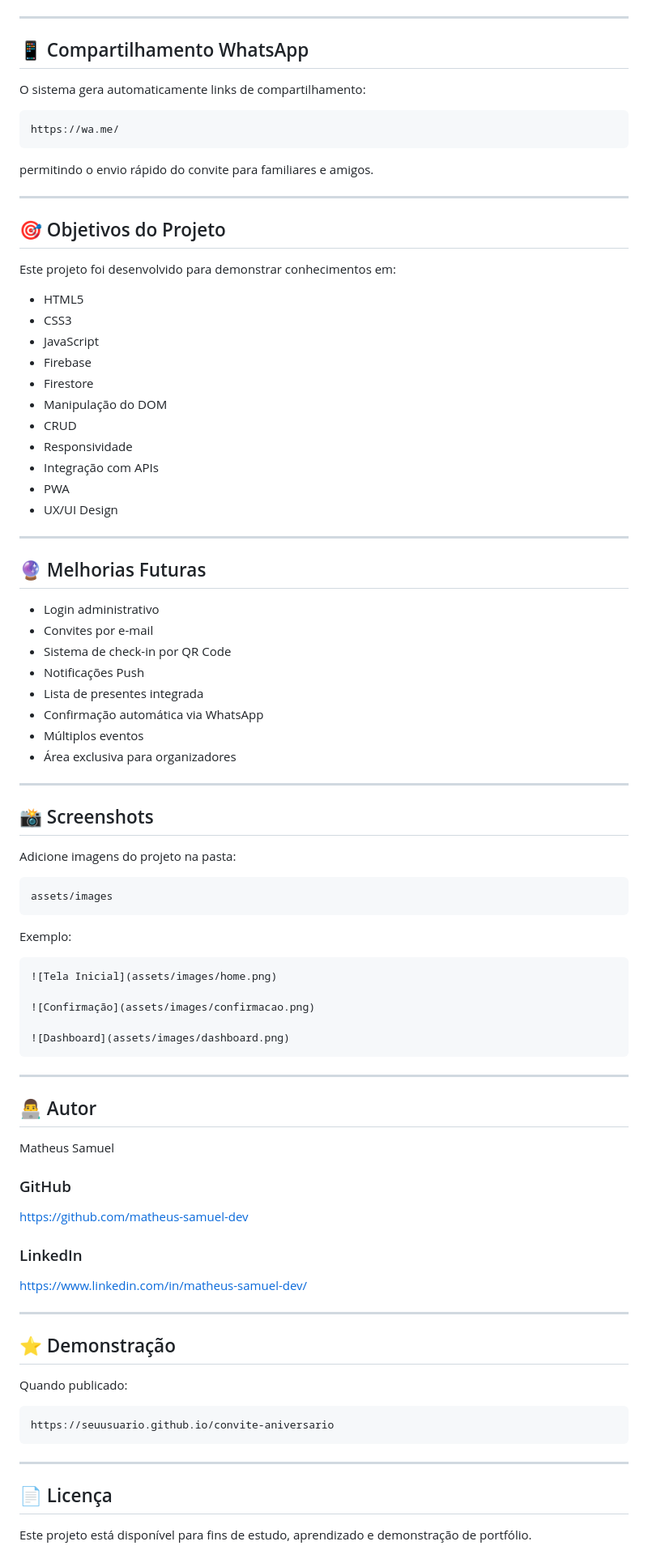
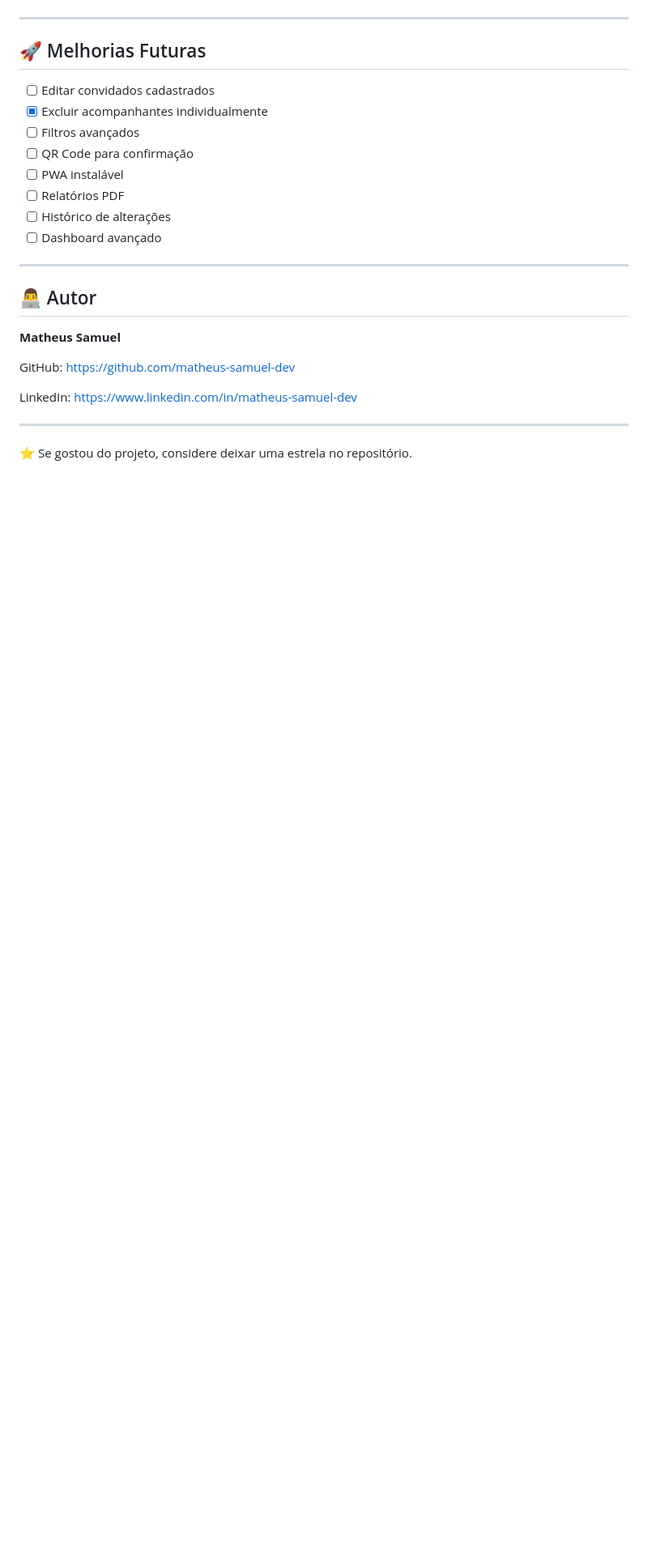
Before and after one commit to matheus-samuel-dev/convite-aniversario, a Markdown page: README.md, the part around one of its changes. Shown at 81% size. Drawn GitHub-style; blank space fills up the shorter version.

````diff
--- a/README.md
+++ b/README.md
@@ -274,93 +197,29 @@ const firebaseConfig = {
 
 ---
 
-## 📱 Compartilhamento WhatsApp
+## 🚀 Melhorias Futuras
 
-O sistema gera automaticamente links de compartilhamento:
-
-```text
-https://wa.me/
-```
-
-permitindo o envio rápido do convite para familiares e amigos.
-
----
-
-## 🎯 Objetivos do Projeto
-
-Este projeto foi desenvolvido para demonstrar conhecimentos em:
-
-* HTML5
-* CSS3
-* JavaScript
-* Firebase
-* Firestore
-* Manipulação do DOM
-* CRUD
-* Responsividade
-* Integração com APIs
-* PWA
-* UX/UI Design
-
----
-
-## 🔮 Melhorias Futuras
-
-* Login administrativo
-* Convites por e-mail
-* Sistema de check-in por QR Code
-* Notificações Push
-* Lista de presentes integrada
-* Confirmação automática via WhatsApp
-* Múltiplos eventos
-* Área exclusiva para organizadores
-
----
-
-## 📸 Screenshots
-
-Adicione imagens do projeto na pasta:
-
-```text
-assets/images
-```
-
-Exemplo:
-
-```markdown
-![Tela Inicial](assets/images/home.png)
-
-![Confirmação](assets/images/confirmacao.png)
-
-![Dashboard](assets/images/dashboard.png)
-```
+* [ ] Editar convidados cadastrados
+* [x] Excluir acompanhantes individualmente
+* [ ] Filtros avançados
+* [ ] QR Code para confirmação
+* [ ] PWA instalável
+* [ ] Relatórios PDF
+* [ ] Histórico de alterações
+* [ ] Dashboard avançado
 
 ---
 
 ## 👨‍💻 Autor
 
-Matheus Samuel
+**Matheus Samuel**
 
-### GitHub
-
+GitHub:
 https://github.com/matheus-samuel-dev
 
-### LinkedIn
-
-https://www.linkedin.com/in/matheus-samuel-dev/
+LinkedIn:
+https://www.linkedin.com/in/matheus-samuel-dev
 
 ---
 
-## ⭐ Demonstração
-
-Quando publicado:
-
-```text
-https://seuusuario.github.io/convite-aniversario
-```
-
----
-
-## 📄 Licença
-
-Este projeto está disponível para fins de estudo, aprendizado e demonstração de portfólio.
+⭐ Se gostou do projeto, considere deixar uma estrela no repositório.
````
Also changed, not shown: other parts of README.md (+120 -197 lines).
